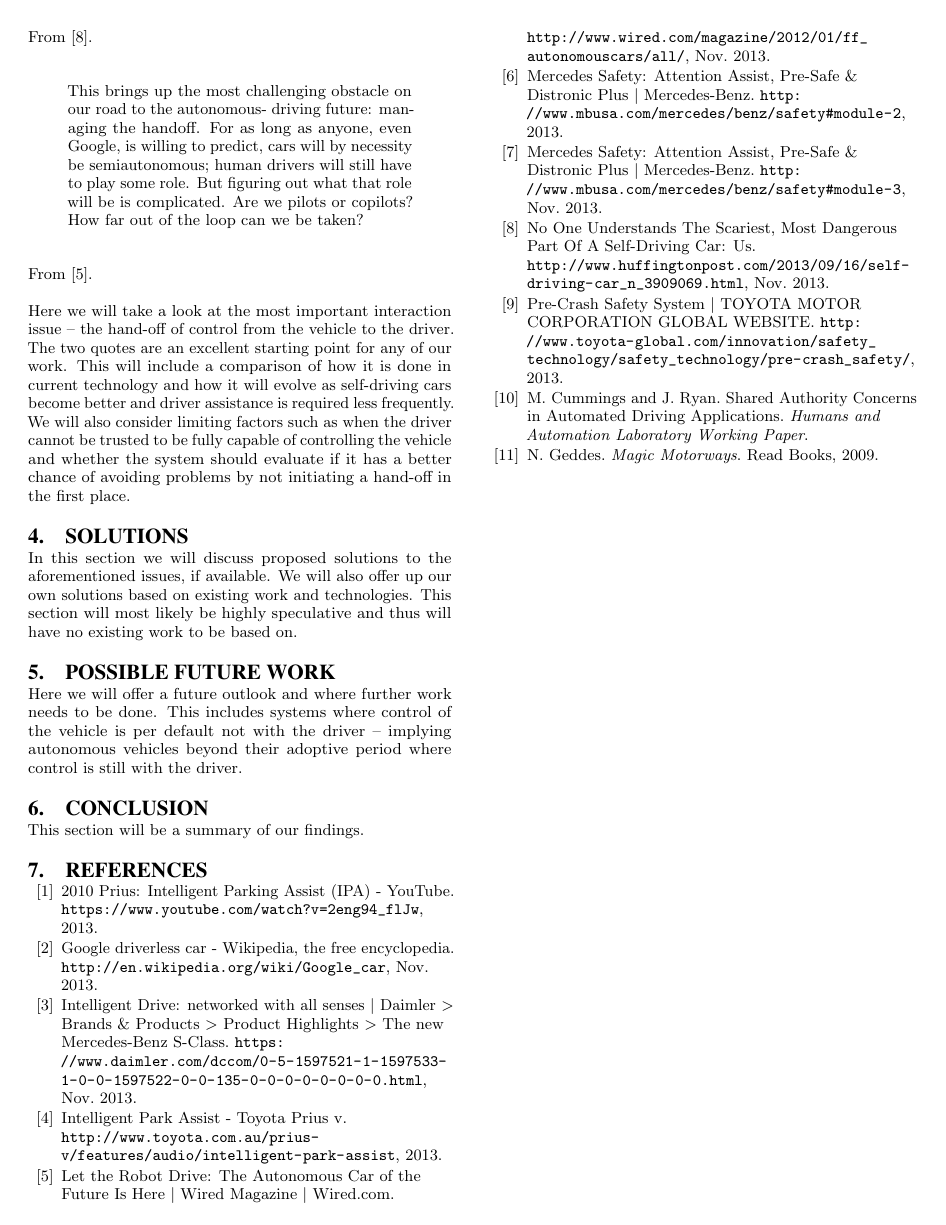
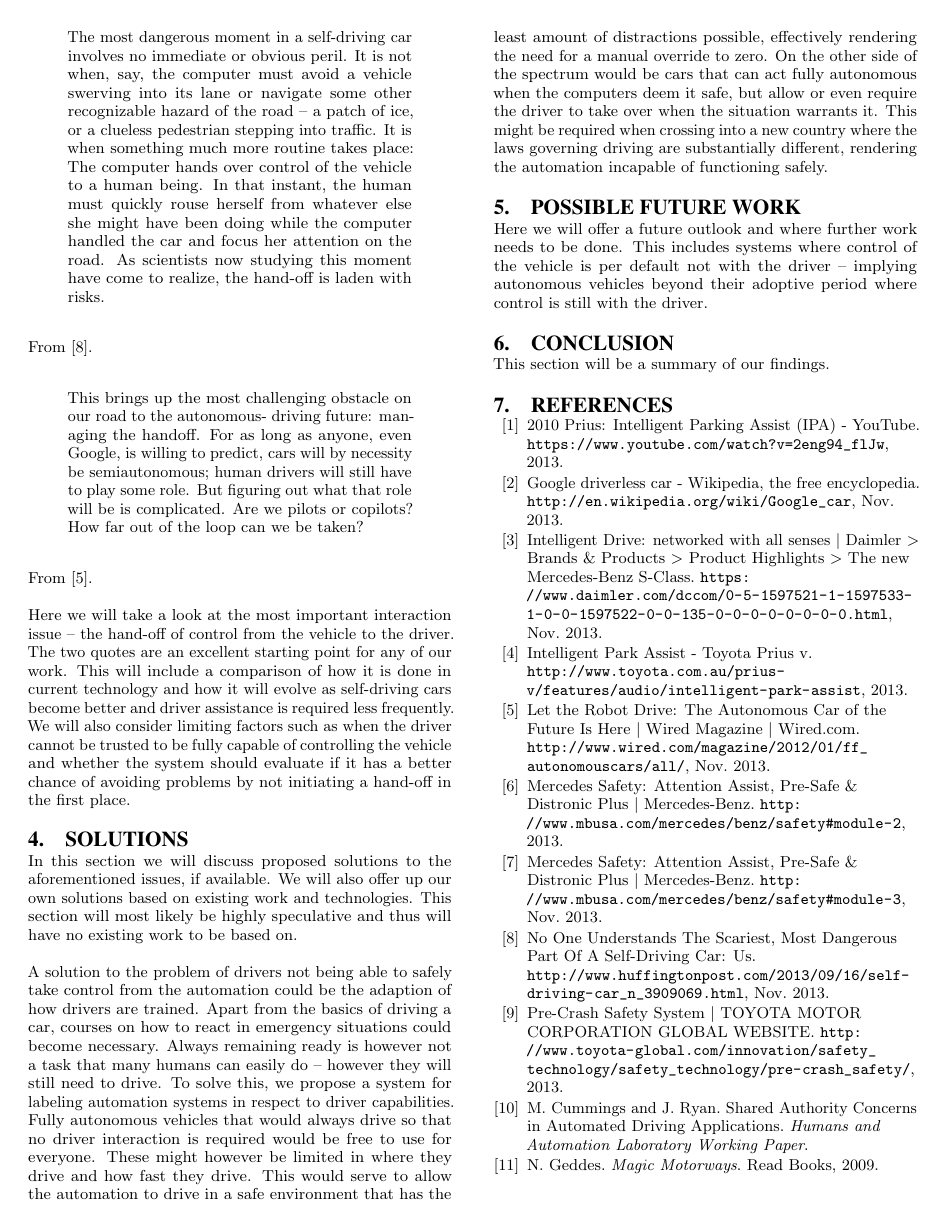
Before and after one commit to xamino/seminar_rtmi_paper, a LaTeX paper (document.tex): page 4 of 4. Compiled offline with pdfLaTeX.

Commit message:
some more text

```diff
--- a/document.tex
+++ b/document.tex
@@ -264,6 +273,16 @@ In this section we will discuss proposed solutions to the aforementioned issues,
 We will also offer up our own solutions based on existing work and technologies.
 This section will most likely be highly speculative and thus will have no existing work to be based on.
 
+A solution to the problem of drivers not being able to safely take control from the automation could be the adaption of how drivers are trained.
+Apart from the basics of driving a car, courses on how to react in emergency situations could become necessary.
+Always remaining ready is however not a task that many humans can easily do – however they will still need to drive.
+To solve this, we propose a system for labeling automation systems in respect to driver capabilities.
+Fully autonomous vehicles that would always drive so that no driver interaction is required would be free to use for everyone.
+These might however be limited in where they drive and how fast they drive.
+This would serve to allow the automation to drive in a safe environment that has the least amount of distractions possible, effectively rendering the need for a manual override to zero.
+On the other side of the spectrum would be cars that can act fully autonomous when the computers deem it safe, but allow or even require the driver to take over when the situation warrants it.
+This might be required when crossing into a new country where the laws governing driving are substantially different, rendering the automation incapable of functioning safely.
+
 \section{Possible Future Work}
 %TODO Might want to point to the work being done by the other papers and work that should be done; alternatively, issues that MUST be solved for the technology to be safe
 
```
Also changed, not shown: document.tex (13 more changed lines).
